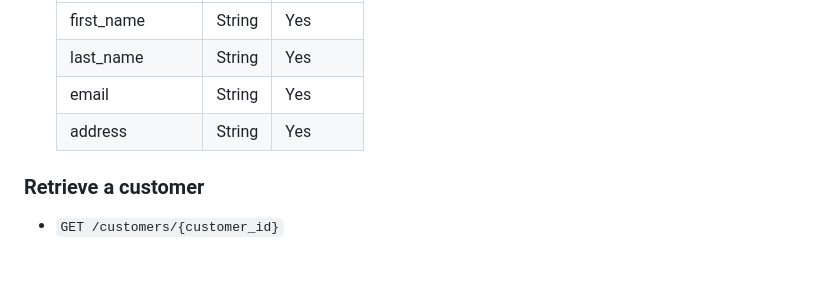
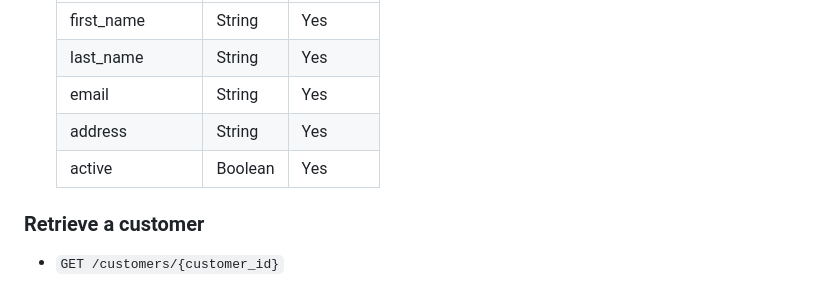
Before and after one commit to CSCI-GA-2820-FA23-003/customers, a Markdown page: README.md, the part around the change. Drawn GitHub-style; blank space fills up the shorter version.

```diff
--- a/README.md
+++ b/README.md
@@ -26,6 +26,7 @@ The Customer API is organized around REST. Our API has predictable resource-orie
   | last_name | String | Yes |
   | email | String | Yes |
   | address | String | Yes |
+  | active | Boolean | Yes |
 
 ### Retrieve a customer
 
```
